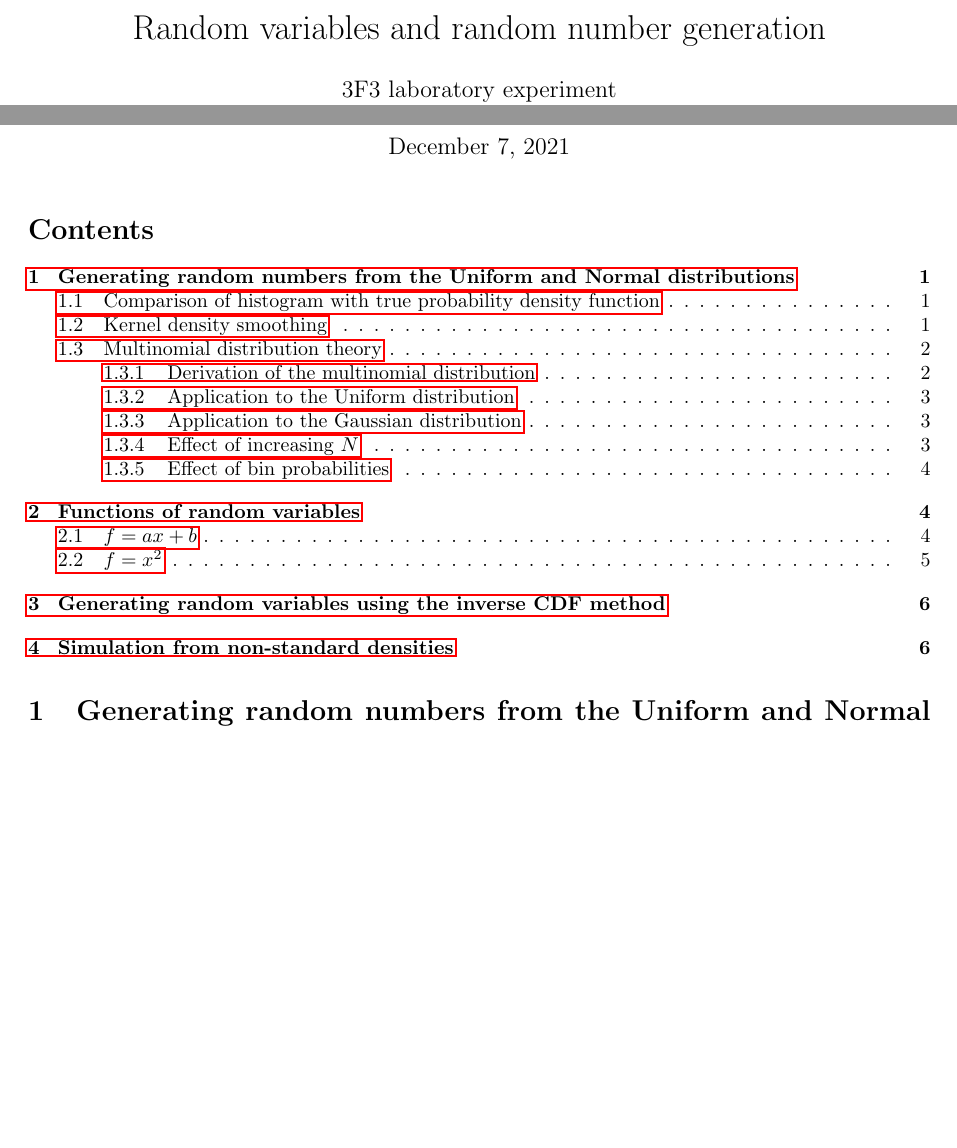
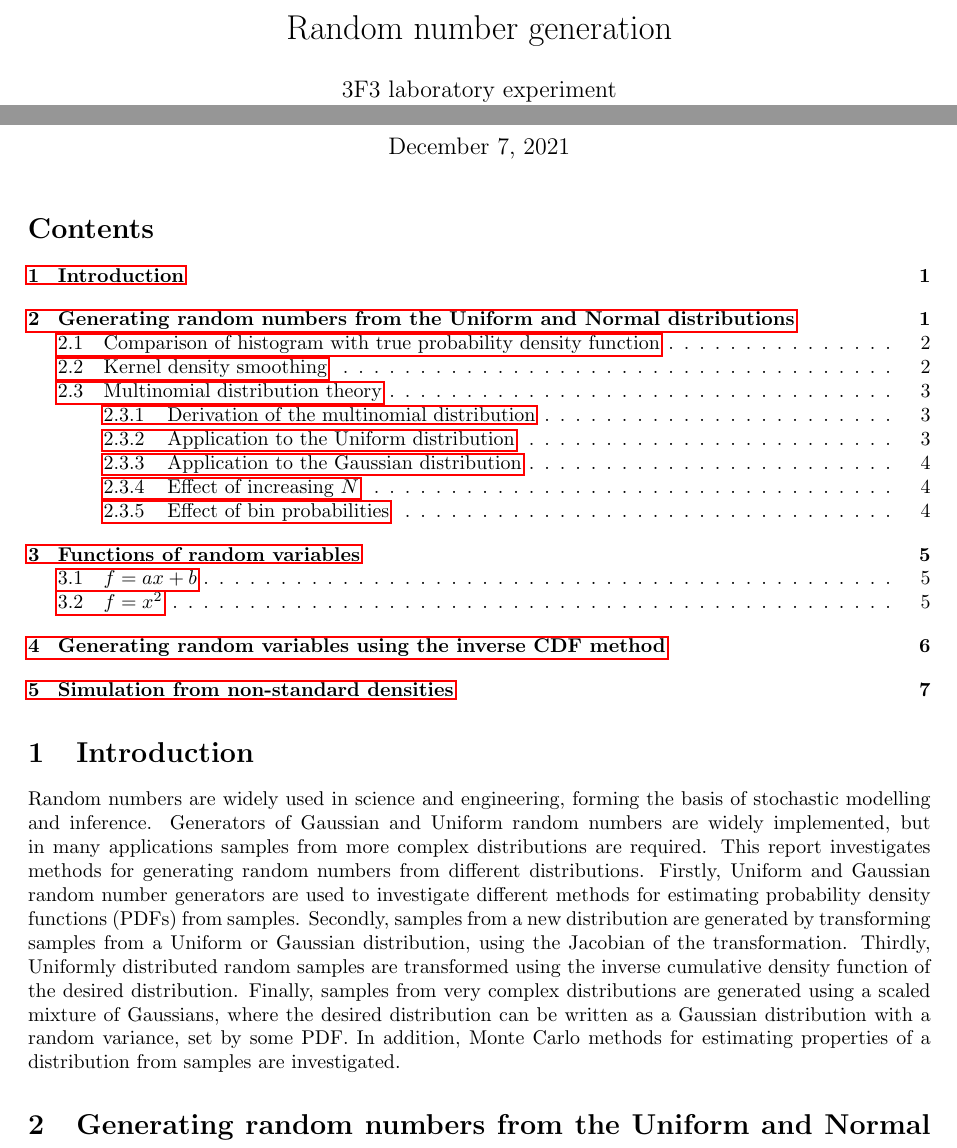
Before and after one commit to theo-brown/3f3-lab, a LaTeX document (report.tex): two parts of page 1 of 7 before the commit and two parts of page 1 of 8 after it, joined at a grey line, cut so that both start at the same text, the shorter picture padded with empty space. Compiled offline with pdfLaTeX.

Commit message:
Introduction

```diff
--- a/report.tex
+++ b/report.tex
@@ -25,12 +25,31 @@
 %%%%%%%%%%%%%%%%%%%%%%%%%%
 %%%%%%%%%%%%%%%%%%%%%%%%%%
 
-\title{Random variables and random number generation}
+\title{Random number generation}
 \author{3F3 laboratory experiment \\ Theo A. Brown \\ Selwyn College, University of Cambridge}
 \date{\today}
 \maketitle
 
 \tableofcontents
+
+%%%%%%%%%%%%%%%%%%%%%%%%%%
+%%%%%%%%%%%%%%%%%%%%%%%%%%
+
+\section{Introduction}
+Random numbers are widely used in science and engineering, forming the basis of stochastic modelling and
+inference.
+Generators of Gaussian and Uniform random numbers are widely implemented, but in many applications samples
+from more complex distributions are required.
+This report investigates methods for generating random numbers from different distributions.
+Firstly, Uniform and Gaussian random number generators are used to investigate different methods for
+estimating probability density functions (PDFs) from samples.
+Secondly, samples from a new distribution are generated by transforming samples from a Uniform or
+Gaussian distribution, using the Jacobian of the transformation.
+Thirdly, Uniformly distributed random samples are transformed using the inverse cumulative density function
+of the desired distribution.
+Finally, samples from very complex distributions are generated using a scaled mixture of Gaussians, where
+the desired distribution can be written as a Gaussian distribution with a random variance, set by some PDF.
+In addition, Monte Carlo methods for estimating properties of a distribution from samples are investigated.
 
 %%%%%%%%%%%%%%%%%%%%%%%%%%
 %%%%%%%%%%%%%%%%%%%%%%%%%%
```
Also changed, not shown: report.tex (2 more changed lines).
